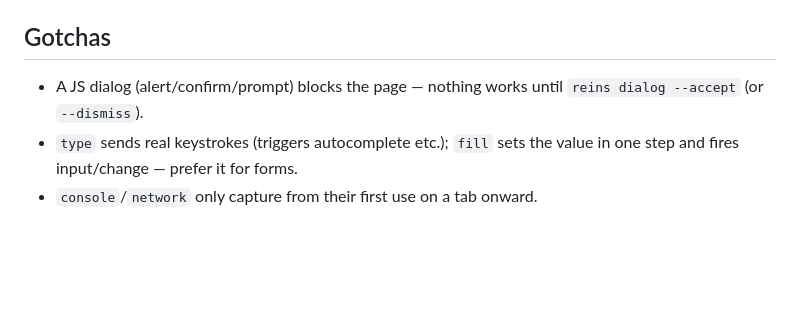
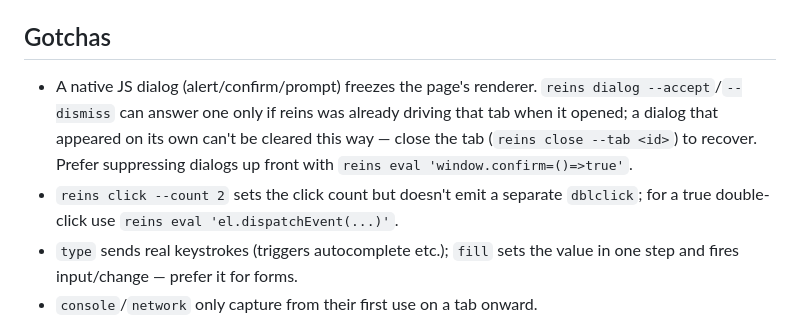
Before and after one commit to karnstack/reins, a Markdown page: skills/reins/SKILL.md, the part around the change. Drawn GitHub-style; blank space fills up the shorter version.

Commit message:
docs(skill): honest dialog + double-click limitations

```diff
--- a/skills/reins/SKILL.md
+++ b/skills/reins/SKILL.md
@@ -76,8 +76,13 @@ otherwise, never guess. `reins browsers` shows who's connected.
 
 ## Gotchas
 
-- A JS dialog (alert/confirm/prompt) blocks the page — nothing works until
-  `reins dialog --accept` (or `--dismiss`).
+- A native JS dialog (alert/confirm/prompt) freezes the page's renderer.
+  `reins dialog --accept`/`--dismiss` can answer one only if reins was already
+  driving that tab when it opened; a dialog that appeared on its own can't be
+  cleared this way — close the tab (`reins close --tab <id>`) to recover.
+  Prefer suppressing dialogs up front with `reins eval 'window.confirm=()=>true'`.
+- `reins click --count 2` sets the click count but doesn't emit a separate
+  `dblclick`; for a true double-click use `reins eval 'el.dispatchEvent(...)'`.
 - `type` sends real keystrokes (triggers autocomplete etc.); `fill` sets the
   value in one step and fires input/change — prefer it for forms.
 - `console`/`network` only capture from their first use on a tab onward.
```
